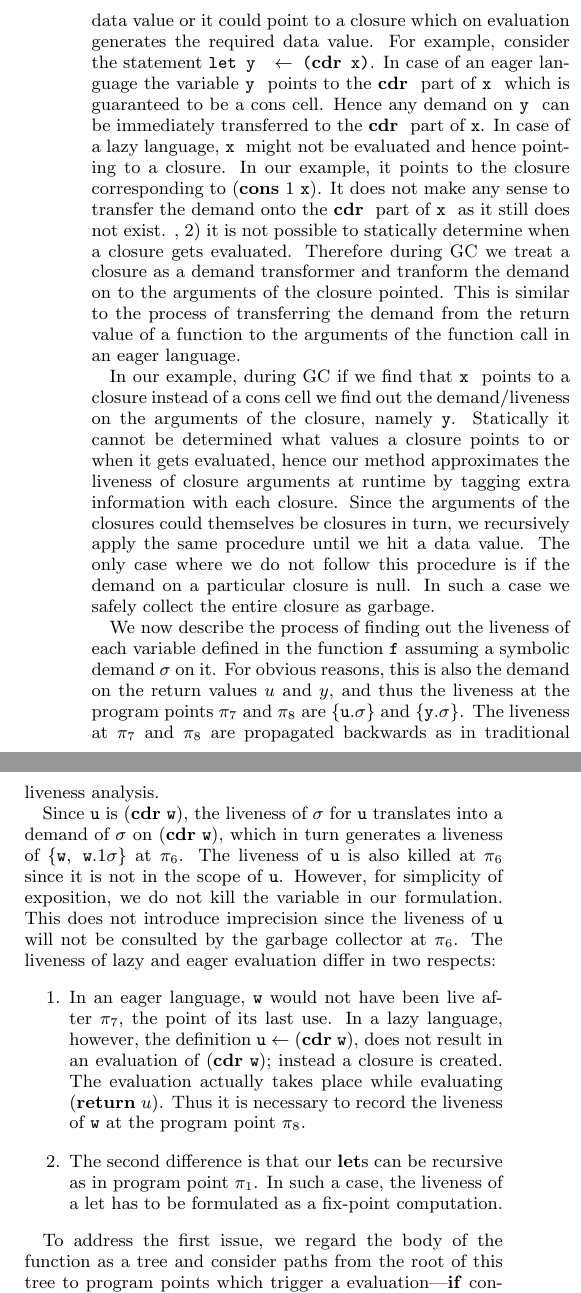
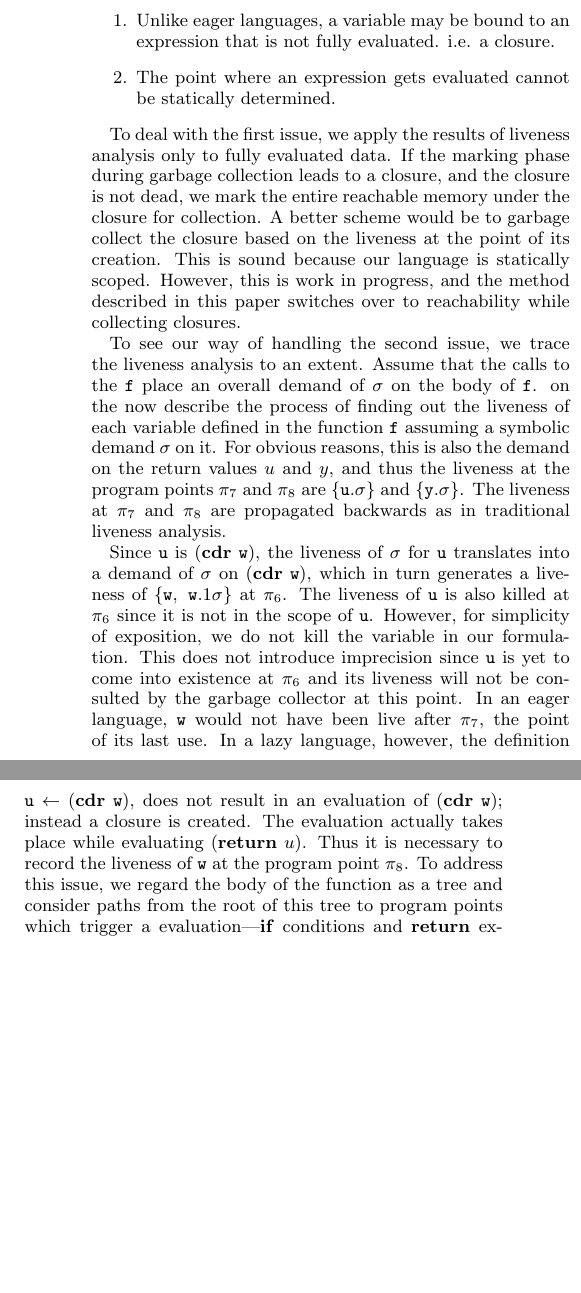
Before and after one commit to kazikame/liveness-gc, a LaTeX paper (paper/paper.tex): two parts of the columns of page 4 of 6, joined at a grey line, cut at the place of the change, the shorter picture padded with empty space. Compiled offline with LaTeX, dvips and Ghostscript.

Commit message:
"Liveness analysis - clarified the difference in LA of eager and lazy"

```diff
--- a/paper/paper.tex
+++ b/paper/paper.tex
@@ -671,14 +672 @@ consider the function definition shown::
 
-The main challenges in doing liveness analysis for lazy languages are,
-1) a variable can either point to a fully evaluated data value or it
-could point to a closure which on evaluation generates the required data value. For example,
-consider the statement {\tt let \py~ $\leftarrow $ (\CDR~\px)}. In case of an eager language
-the variable \py~ points to  the \CDR~ part of \px~ which is guaranteed to be a cons cell.
-Hence any demand on \py~ can be immediately transferred to the \CDR~ part of \px. In case of
-a lazy language, \px~ might not be evaluated and  hence pointing to a closure. In our
-example, it points to the closure corresponding to (\CONS~1~\px). It does not make any sense
-to transfer the demand onto the \CDR~ part of \px~ as it still does not exist.
-, 2) it is not possible to statically determine when a closure gets evaluated.  Therefore
-during GC we treat a closure as a demand transformer and tranform the demand on to the arguments
-of the closure pointed. This is similar to the process of transferring the demand
-from the return value of a function to the arguments of the function call in an eager language.
@@ -685,19 +676,59 @@ from the return value of a function to the arguments of the function call in an
+\item Unlike eager languages, a variable may be  bound to an
+  expression that is not fully evaluated. i.e. a closure.
+\item The point where an expression gets evaluated cannot be statically
+  determined.
+\end{enumerate}
 
-In our example, during GC if we find that \px~ points to a closure instead of a cons cell we
-find out the demand/liveness on the arguments of the closure, namely \py.
-Statically it cannot be determined what values a closure points to or when it gets evaluated,
-hence our method approximates the liveness of closure arguments at runtime
-by tagging extra information with each closure. Since the arguments of the closures could themselves be closures in turn,
-we recursively apply the same procedure until we hit a data value. The only case where we do not
-follow this procedure is if the demand on a particular closure is null. In such a case we safely collect
-the entire closure as garbage.
+To  deal  with the  first  issue, we  apply  the  results of  liveness
+analysis only  to fully evaluated  data.  If the marking  phase during
+garbage collection leads to a closure, and the closure is not dead, we
+mark the entire reachable memory  under the closure for collection.  A
+better scheme  would be  to garbage collect  the closure based  on the
+liveness  at the point  of its  creation.  This  is sound  because our
+language is statically scoped.  However, this is work in progress, and
+the method described in this paper switches over to reachability while
+collecting closures.
 
-We now describe the process of finding out the liveness
-of each variable defined in the function $\pf$ assuming a symbolic demand $\sigma$ on it.
-For obvious reasons, this is also the demand on the return values $u$ and $y$, and thus the
-liveness  at  the  program  points  $\pi_7$ and  $\pi_8$  are  $\lbrace
-\pu.\sigma \rbrace$ and $\{\py.\sigma\}$.  The liveness at $\pi_7$ and
-$\pi_8$ are propagated backwards as in traditional liveness analysis.
+%% However, we GC,  if we find a variable can either  point to a fully
+%% evaluated  data value  or  it could  point  to a  closure which  on
+%% evaluation  generates  the   required  data  value.   For  example,
+%% consider the statement {\tt  let \py~ $\leftarrow $ (\CDR~\px)}. In
+%% case of  an eager  language the variable  \py~ points to  the \CDR~
+%% part of  \px~ which  is guaranteed  to be a  cons cell.   Hence any
+%% demand on \py~ can be  immediately transferred to the \CDR~ part of
+%% \px.  In case  of a lazy language, \px~ might  not be evaluated and
+%% hence  pointing to  a closure.  In our  example, it  points  to the
+%% closure corresponding to (\CONS~1~\px).  It does not make any sense
+%% to transfer the demand onto the \CDR~ part of \px~ as it still does
+%% not exist.  , 2) it is  not possible to statically determine when a
+%% closure gets evaluated.  Therefore during  GC we treat a closure as
+%% a demand transformer and tranform the demand on to the arguments of
+%% the  closure   pointed.   This  is   similar  to  the   process  of
+%% transferring the demand from the  return value of a function to the
+%% arguments of the function call in an eager language.
+
+%% In our example, during GC if  we find that \px~ points to a closure
+%% instead  of a  cons cell  we find  out the  demand/liveness  on the
+%% arguments  of the  closure, namely  \py.  Statically  it  cannot be
+%% determined  what  values  a  closure  points to  or  when  it  gets
+%% evaluated, hence  our method  approximates the liveness  of closure
+%% arguments  at  runtime  by  tagging  extra  information  with  each
+%% closure.  Since  the arguments of the closures  could themselves be
+%% closures in turn, we recursively  apply the same procedure until we
+%% hit  a data  value.  The only  case  where we  do  not follow  this
+%% procedure is if the demand on a particular closure is null. In such
+%% a case we safely collect the entire closure as garbage.
+
+To see  our way of  handling the second  issue, we trace  the liveness
+analysis to  an extent. Assume  that the calls  to the $\pf$  place an
+overall demand  of $\sigma$ on the  body of \pf.  on  the now describe
+the process  of finding out the  liveness of each  variable defined in
+the function  $\pf$ assuming  a symbolic demand  $\sigma$ on  it.  For
+obvious reasons, this is also the  demand on the return values $u$ and
+$y$, and thus  the liveness at the program  points $\pi_7$ and $\pi_8$
+are $\lbrace  \pu.\sigma \rbrace$ and  $\{\py.\sigma\}$.  The liveness
+at  $\pi_7$ and  $\pi_8$ are  propagated backwards  as  in traditional
+liveness analysis.
 
 Since   \pu\  is  $(\CDR~   \pw)$,  the   liveness  of   $\sigma$  for
 \pu\ translates  into a demand  of $\sigma$ on $(\CDR~\pw)$,  which in
@@ -705,8 +736,8 @@ turn generates  a liveness  of $\{\pw,~\pw.1\sigma\}$ at  $\pi_6$. The
 liveness of  \pu\ is  also killed at  $\pi_6$ since  it is not  in the
 scope of  \pu. However, for simplicity  of exposition, we  do not kill
 the variable in our  formulation.  This does not introduce imprecision
-since  the liveness  of  \pu\ will  not  be consulted  by the  garbage
-collector at $\pi_6$.
+since  \pu\  is yet  to  come into  existence at  $\pi_6$ and  its
+liveness will not be consulted by the garbage collector at this point.
 %==============================================================
 \begin{figure*}[t]
 \begin{eqnarray*}
@@ -776,22 +807,17 @@ collector at $\pi_6$.
   \caption{Liveness equations and judgement rule}\label{fig:live-judge}
 \end{figure*}
 %======================================================================================
-The liveness of lazy and eager evaluation differ in two respects:
-\begin{enumerate}
-\item  In an  eager  language, \pw\  would  not have  been live  after
-  $\pi_7$, the point of its last use. In a lazy language, however, the
+In an  eager  language, \pw\  would  not have  been live  after
+ $\pi_7$, the point of its last use. In a lazy language, however, the
   definition  $\pu  \leftarrow  (\CDR~\pw)$,  does not  result  in  an
   evaluation  of  $(\CDR~\pw)$; instead  a  closure  is created.   The
   evaluation actually takes place while evaluating $(\RETURN~u)$. Thus
   it is necessary to record the liveness of $\pw$ at the program point
   $\pi_8$.
-
-\item The second difference is that  our \LET s can be recursive as in
-  program point $\pi_1$.  In such a case, the liveness of a let has to
-  be formulated as a fix-point computation.
-\end{enumerate}
-
-  To address the first issue, we  regard the body of the function as a
+%% The second  difference is that  our \LET s  can be recursive  as in
+%%   program point $\pi_1$.  In such a case, the liveness of a let has
+%%   to be formulated as a fix-point computation.
+  To address this issue, we  regard the body of the function as a
   tree and consider paths from the root of this tree to program points
   which     trigger     a     evaluation---\SIF\    conditions     and
   \RETURN\  expressions. We call  such paths  {\em E-paths}.   For the
```
Also changed, not shown: paper/paper.tex (6 more changed lines).
